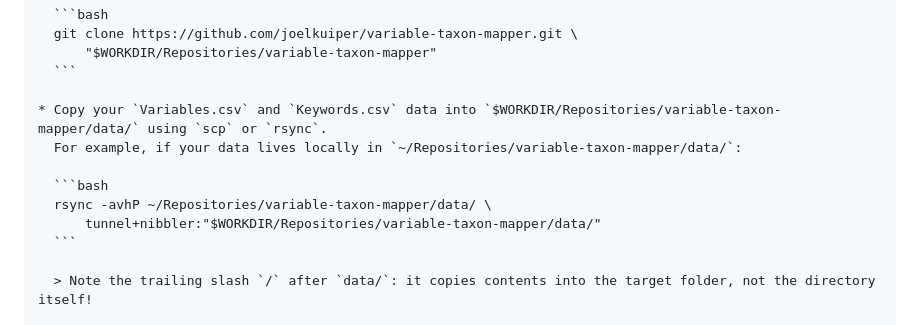
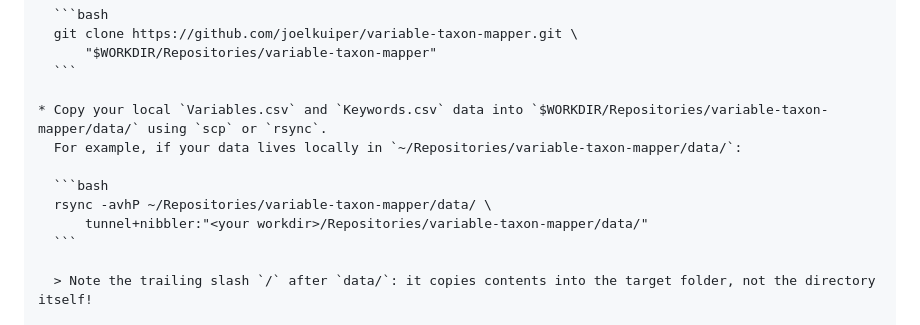
Before and after one commit to joelkuiper/variable-taxon-mapper, a Markdown page: doc/nibbler_cluster.md, the part around the change. GitHub-like rendering.

````diff
--- a/doc/nibbler_cluster.md
+++ b/doc/nibbler_cluster.md
@@ -49,12 +49,12 @@ All paths below use the `$WORKDIR`.
       "$WORKDIR/Repositories/variable-taxon-mapper"
   ```
 
-* Copy your `Variables.csv` and `Keywords.csv` data into `$WORKDIR/Repositories/variable-taxon-mapper/data/` using `scp` or `rsync`.
+* Copy your local `Variables.csv` and `Keywords.csv` data into `$WORKDIR/Repositories/variable-taxon-mapper/data/` using `scp` or `rsync`.
   For example, if your data lives locally in `~/Repositories/variable-taxon-mapper/data/`:
 
   ```bash
   rsync -avhP ~/Repositories/variable-taxon-mapper/data/ \
-      tunnel+nibbler:"$WORKDIR/Repositories/variable-taxon-mapper/data/"
+      tunnel+nibbler:"<your workdir>/Repositories/variable-taxon-mapper/data/"
   ```
 
   > Note the trailing slash `/` after `data/`: it copies contents into the target folder, not the directory itself!
````
